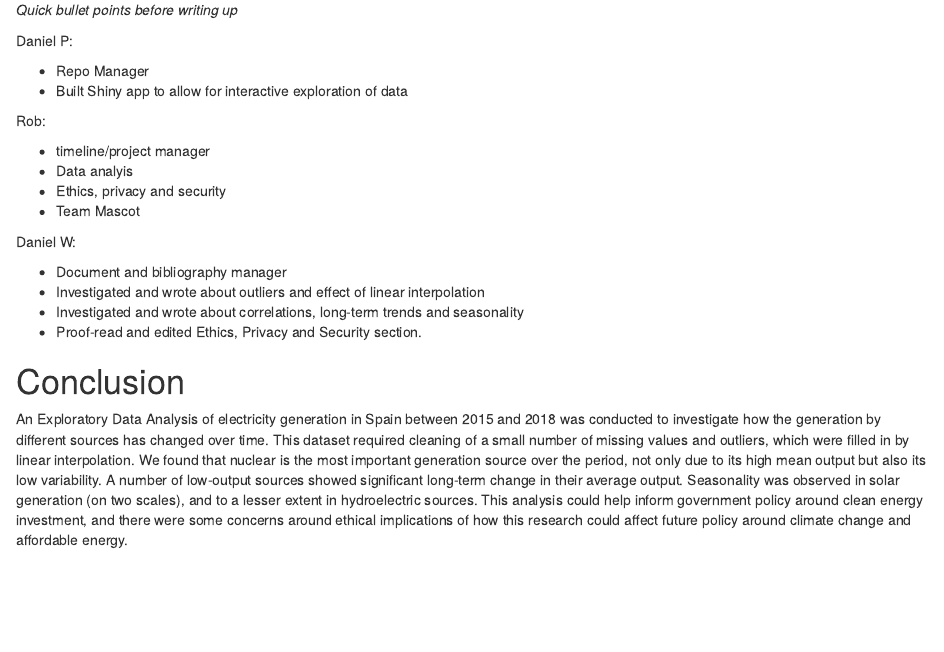
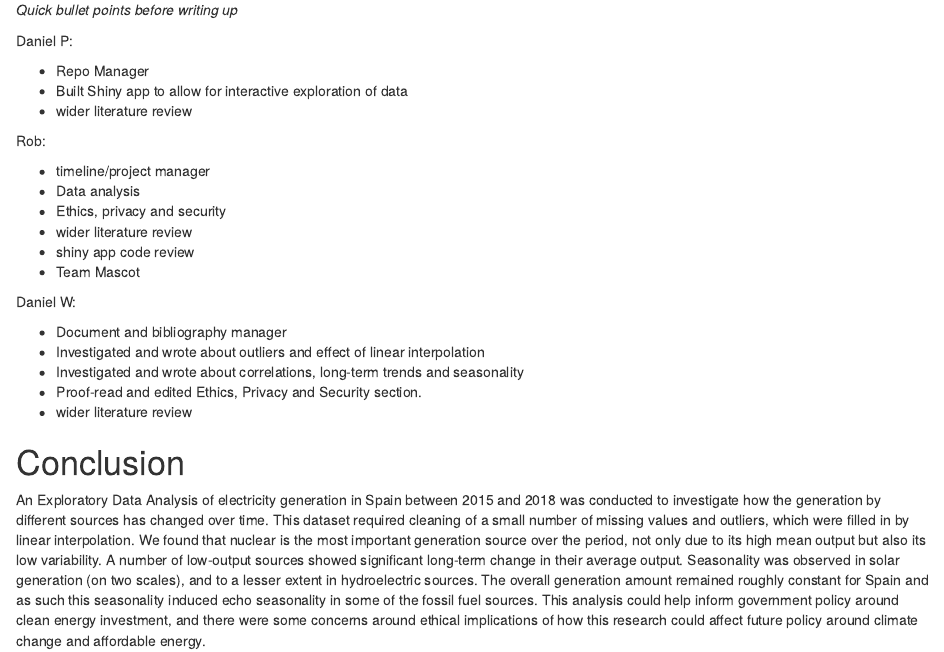
Before and after one commit to daniel-wrench/DATA471-Time-Series-PART-II, an R Markdown document (scripts/Assignment_3-EDA_Report.Rmd): the page in a window 1100 px wide, from 5980 px down. Rendered offline with R 4.5, knitr and Pandoc, with nearby package versions; some code elsewhere in the file could not run offline; a font, style sheet, LaTeX package, included part or bibliography that could not be used is replaced or left out.

Commit message:
report editss

```diff
--- a/scripts/Assignment_3-EDA_Report.Rmd
+++ b/scripts/Assignment_3-EDA_Report.Rmd
@@ -360,12 +360,15 @@ Daniel P:
 
 - Repo Manager
 - Built Shiny app to allow for interactive exploration of data
+- wider literature review
 
 Rob:
 
 - timeline/project manager
-- Data analyis
+- Data analysis
 - Ethics, privacy and security
+- wider literature review
+- shiny app code review
 - Team Mascot
 
 Daniel W:
@@ -374,8 +377,9 @@ Daniel W:
 - Investigated and wrote about outliers and effect of linear interpolation
 - Investigated and wrote about correlations, long-term trends and seasonality
 - Proof-read and edited Ethics, Privacy and Security section.
+- wider literature review
 
 # Conclusion
 An Exploratory Data Analysis of electricity generation in Spain between 2015 and 2018 was conducted to investigate how the generation by different sources has changed over time. This dataset required cleaning of a small number of missing values and outliers, which were filled in by linear interpolation.
-We found that nuclear is the most important generation source over the period, not only due to its high mean output but also its low variability. A number of low-output sources showed significant long-term change in their average output. Seasonality was observed in solar generation (on two scales), and to a lesser extent in hydroelectric sources.
+We found that nuclear is the most important generation source over the period, not only due to its high mean output but also its low variability. A number of low-output sources showed significant long-term change in their average output. Seasonality was observed in solar generation (on two scales), and to a lesser extent in hydroelectric sources. The overall generation amount remained roughly constant for Spain and as such this seasonality induced echo seasonality in some of the fossil fuel sources.
 This analysis could help inform government policy around clean energy investment, and there were some concerns around ethical implications of how this research could affect future policy around climate change and affordable energy.
```
Also changed, not shown: scripts/Assignment_3-EDA_Report.html.
